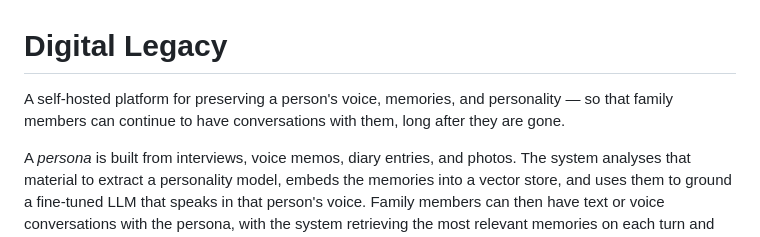
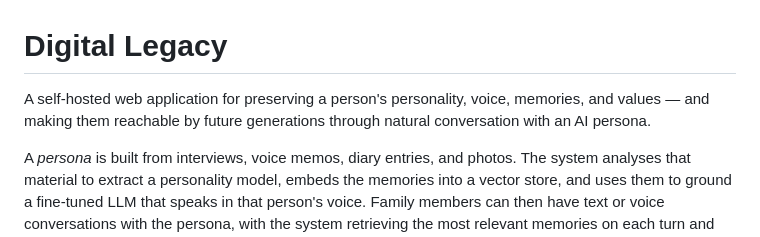
Before and after one commit to MikeBlakeway/digital-legacy, a Markdown page: README.md, the part around the change. GitHub-like rendering.

Commit message:
Revise README to clarify project purpose and functionality

```diff
--- a/README.md
+++ b/README.md
@@ -1,6 +1,6 @@
 # Digital Legacy
 
-A self-hosted platform for preserving a person's voice, memories, and personality — so that family members can continue to have conversations with them, long after they are gone.
+A self-hosted web application for preserving a person's personality, voice, memories, and values — and making them reachable by future generations through natural conversation with an AI persona.
 
 A *persona* is built from interviews, voice memos, diary entries, and photos. The system analyses that material to extract a personality model, embeds the memories into a vector store, and uses them to ground a fine-tuned LLM that speaks in that person's voice. Family members can then have text or voice conversations with the persona, with the system retrieving the most relevant memories on each turn and synthesising responses that sound — and, gradually, feel — like the person they knew.
 
```
